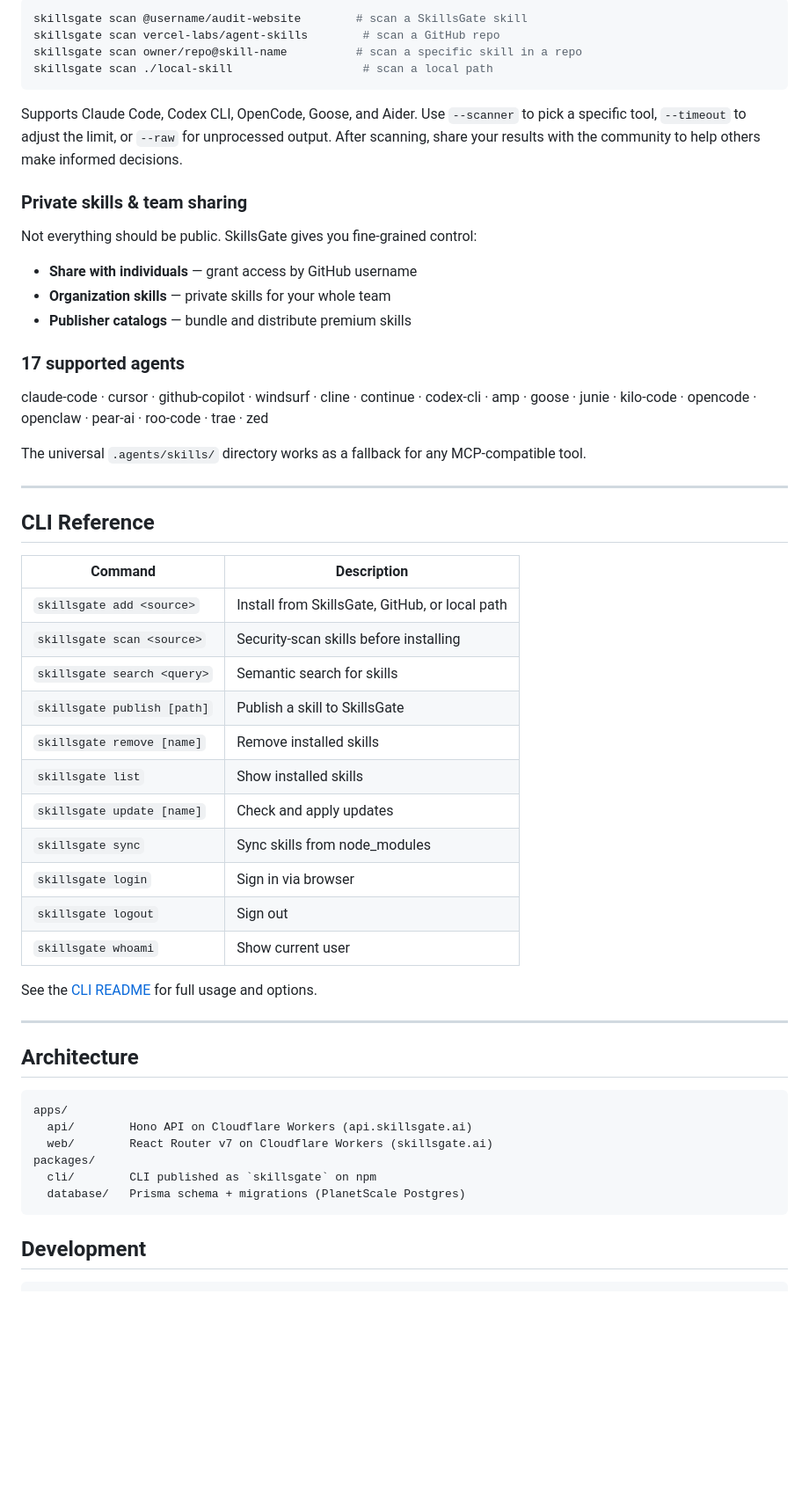
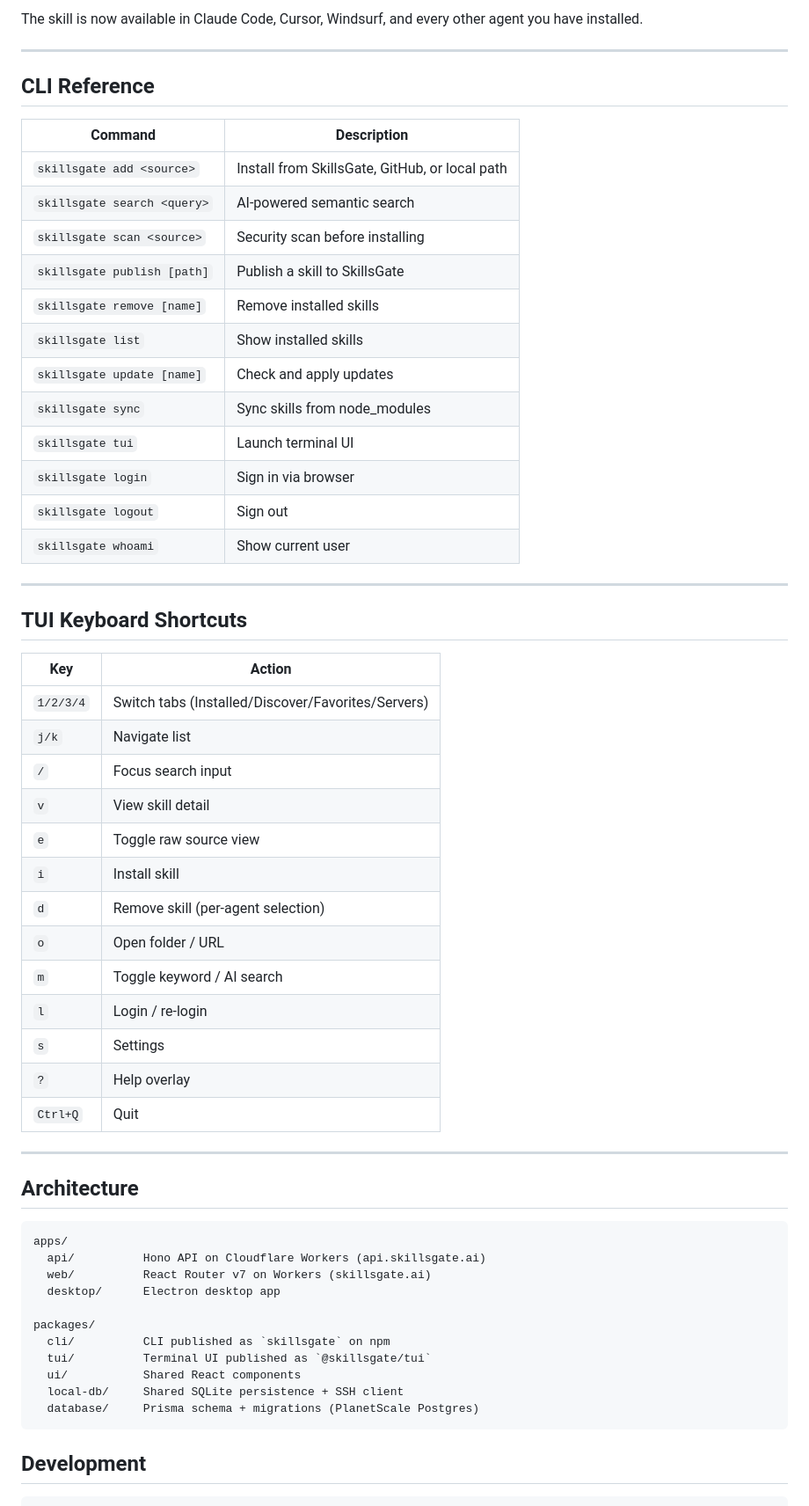
Before and after one commit to skillsgate/skillsgate, a Markdown page: README.md, the part around one of its changes. Shown at 88% size. Drawn GitHub-style; blank space fills up the shorter version.

````diff
--- a/README.md
+++ b/README.md
@@ -85,25 +96,4 @@ Skills run on your machine. Scan them first — SkillsGate uses your own AI codi
-```bash
-skillsgate scan @username/audit-website        # scan a SkillsGate skill
-skillsgate scan vercel-labs/agent-skills        # scan a GitHub repo
-skillsgate scan owner/repo@skill-name          # scan a specific skill in a repo
-skillsgate scan ./local-skill                   # scan a local path
-```
-
-Supports Claude Code, Codex CLI, OpenCode, Goose, and Aider. Use `--scanner` to pick a specific tool, `--timeout` to adjust the limit, or `--raw` for unprocessed output. After scanning, share your results with the community to help others make informed decisions.
-
-### Private skills & team sharing
-
-Not everything should be public. SkillsGate gives you fine-grained control:
-
-- **Share with individuals** — grant access by GitHub username
-- **Organization skills** — private skills for your whole team
-- **Publisher catalogs** — bundle and distribute premium skills
-
-### 17 supported agents
-
-claude-code &middot; cursor &middot; github-copilot &middot; windsurf &middot; cline &middot; continue &middot; codex-cli &middot; amp &middot; goose &middot; junie &middot; kilo-code &middot; opencode &middot; openclaw &middot; pear-ai &middot; roo-code &middot; trae &middot; zed
-
-The universal `.agents/skills/` directory works as a fallback for any MCP-compatible tool.
+The skill is now available in Claude Code, Cursor, Windsurf, and every other agent you have installed.
 
 ---
 
@@ -112,18 +102,37 @@ The universal `.agents/skills/` directory works as a fallback for any MCP-compat
 | Command | Description |
 |---------|-------------|
 | `skillsgate add <source>` | Install from SkillsGate, GitHub, or local path |
-| `skillsgate scan <source>` | Security-scan skills before installing |
-| `skillsgate search <query>` | Semantic search for skills |
+| `skillsgate search <query>` | AI-powered semantic search |
+| `skillsgate scan <source>` | Security scan before installing |
 | `skillsgate publish [path]` | Publish a skill to SkillsGate |
 | `skillsgate remove [name]` | Remove installed skills |
 | `skillsgate list` | Show installed skills |
 | `skillsgate update [name]` | Check and apply updates |
 | `skillsgate sync` | Sync skills from node_modules |
+| `skillsgate tui` | Launch terminal UI |
 | `skillsgate login` | Sign in via browser |
 | `skillsgate logout` | Sign out |
 | `skillsgate whoami` | Show current user |
 
-See the [CLI README](packages/cli/README.md) for full usage and options.
+---
+
+## TUI Keyboard Shortcuts
+
+| Key | Action |
+|-----|--------|
+| `1/2/3/4` | Switch tabs (Installed/Discover/Favorites/Servers) |
+| `j/k` | Navigate list |
+| `/` | Focus search input |
+| `v` | View skill detail |
+| `e` | Toggle raw source view |
+| `i` | Install skill |
+| `d` | Remove skill (per-agent selection) |
+| `o` | Open folder / URL |
+| `m` | Toggle keyword / AI search |
+| `l` | Login / re-login |
+| `s` | Settings |
+| `?` | Help overlay |
+| `Ctrl+Q` | Quit |
 
 ---
 
@@ -131,11 +140,16 @@ See the [CLI README](packages/cli/README.md) for full usage and options.
 
 ```
 apps/
-  api/        Hono API on Cloudflare Workers (api.skillsgate.ai)
-  web/        React Router v7 on Cloudflare Workers (skillsgate.ai)
+  api/          Hono API on Cloudflare Workers (api.skillsgate.ai)
+  web/          React Router v7 on Workers (skillsgate.ai)
+  desktop/      Electron desktop app
+
 packages/
-  cli/        CLI published as `skillsgate` on npm
-  database/   Prisma schema + migrations (PlanetScale Postgres)
+  cli/          CLI published as `skillsgate` on npm
+  tui/          Terminal UI published as `@skillsgate/tui`
+  ui/           Shared React components
+  local-db/     Shared SQLite persistence + SSH client
+  database/     Prisma schema + migrations (PlanetScale Postgres)
 ```
 
 ## Development
````
Also changed, not shown: other parts of README.md (+92 -63 lines).
